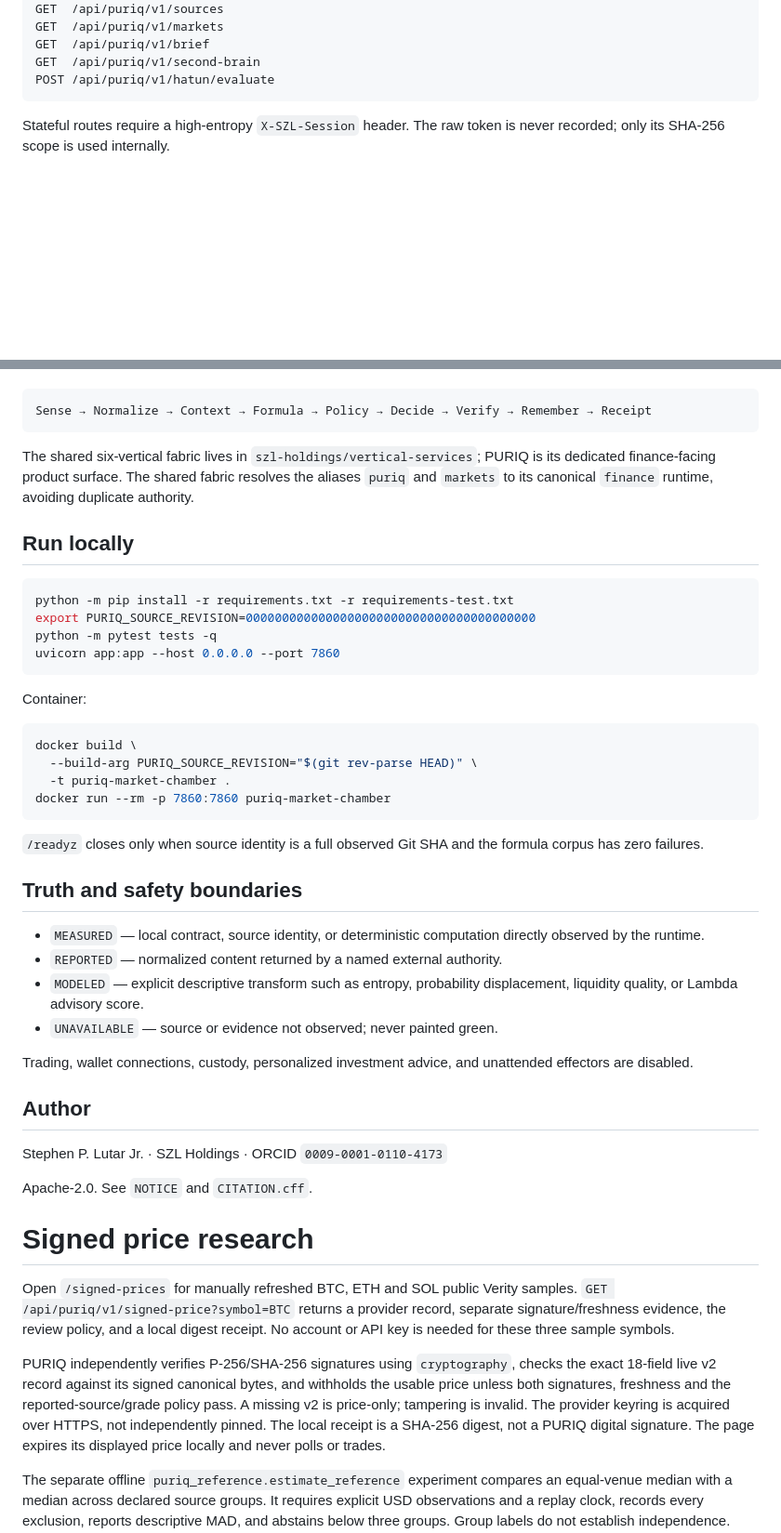
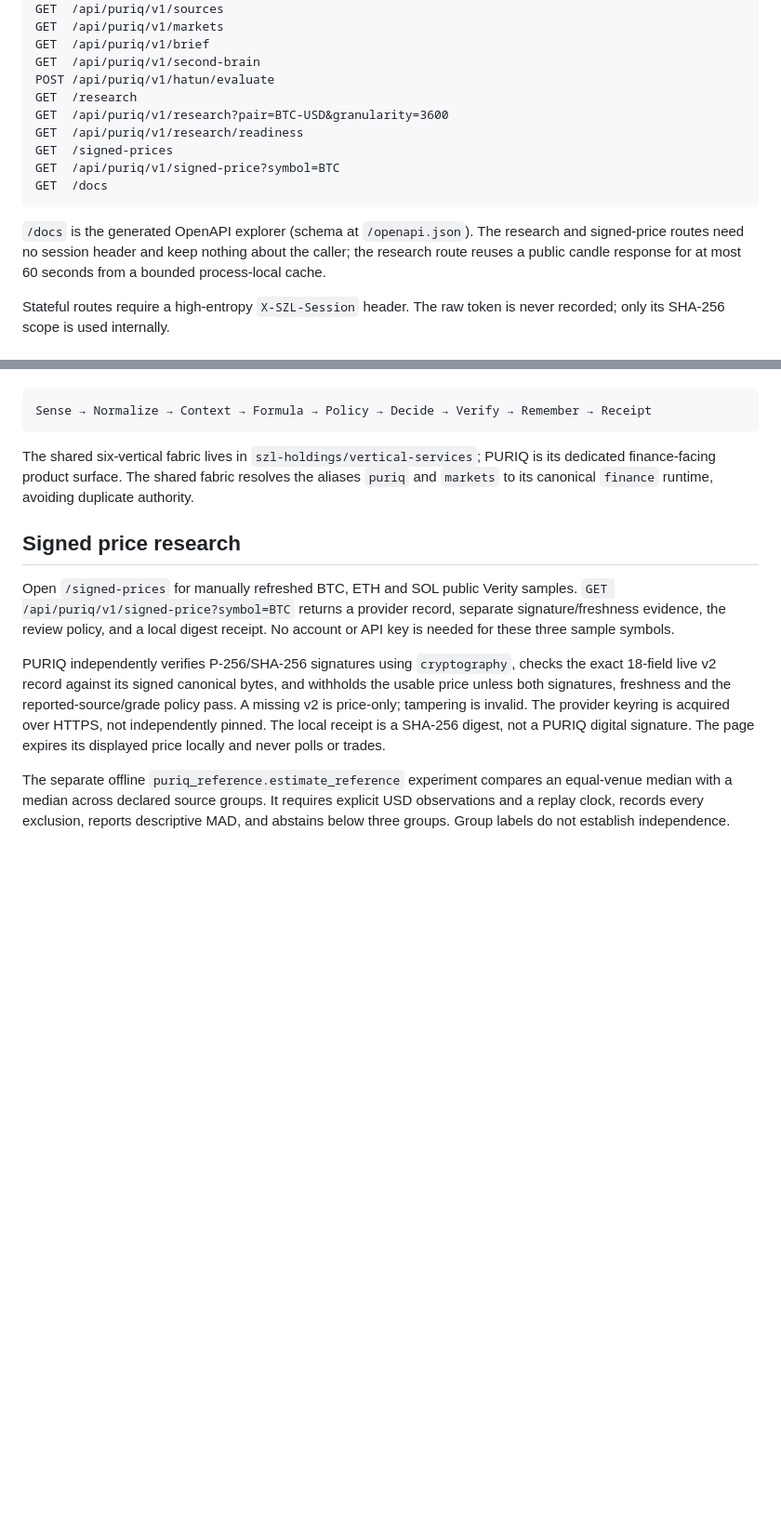
Before and after one commit to szl-holdings/puriq-live, a Markdown page: README.md, 2 parts joined by grey strips. Shown at 93% size. Drawn GitHub-style; blank space fills up the shorter version.

````diff
--- a/README.md
+++ b/README.md
@@ -72,7 +74,15 @@ GET  /api/puriq/v1/markets
 GET  /api/puriq/v1/brief
 GET  /api/puriq/v1/second-brain
 POST /api/puriq/v1/hatun/evaluate
+GET  /research
+GET  /api/puriq/v1/research?pair=BTC-USD&granularity=3600
+GET  /api/puriq/v1/research/readiness
+GET  /signed-prices
+GET  /api/puriq/v1/signed-price?symbol=BTC
+GET  /docs
 ```
+
+`/docs` is the generated OpenAPI explorer (schema at `/openapi.json`). The research and signed-price routes need no session header and keep nothing about the caller; the research route reuses a public candle response for at most 60 seconds from a bounded process-local cache.
 
 Stateful routes require a high-entropy `X-SZL-Session` header. The raw token is never recorded; only its SHA-256 scope is used internally.
 
@@ -132,41 +142,7 @@ Sense → Normalize → Context → Formula → Policy → Decide → Verify →
 
 The shared six-vertical fabric lives in `szl-holdings/vertical-services`; PURIQ is its dedicated finance-facing product surface. The shared fabric resolves the aliases `puriq` and `markets` to its canonical `finance` runtime, avoiding duplicate authority.
 
-## Run locally
-
-```bash
-python -m pip install -r requirements.txt -r requirements-test.txt
-export PURIQ_SOURCE_REVISION=0000000000000000000000000000000000000000
-python -m pytest tests -q
-uvicorn app:app --host 0.0.0.0 --port 7860
-```
-
-Container:
-
-```bash
-docker build \
-  --build-arg PURIQ_SOURCE_REVISION="$(git rev-parse HEAD)" \
-  -t puriq-market-chamber .
-docker run --rm -p 7860:7860 puriq-market-chamber
-```
-
-`/readyz` closes only when source identity is a full observed Git SHA and the formula corpus has zero failures.
-
-## Truth and safety boundaries
-
-- `MEASURED` — local contract, source identity, or deterministic computation directly observed by the runtime.
-- `REPORTED` — normalized content returned by a named external authority.
-- `MODELED` — explicit descriptive transform such as entropy, probability displacement, liquidity quality, or Lambda advisory score.
-- `UNAVAILABLE` — source or evidence not observed; never painted green.
-
-Trading, wallet connections, custody, personalized investment advice, and unattended effectors are disabled.
-
-## Author
-
-Stephen P. Lutar Jr. · SZL Holdings · ORCID `0009-0001-0110-4173`
-
-Apache-2.0. See `NOTICE` and `CITATION.cff`.
-# Signed price research
+## Signed price research
 
 Open `/signed-prices` for manually refreshed BTC, ETH and SOL public Verity
 samples. `GET /api/puriq/v1/signed-price?symbol=BTC` returns a provider record,
````
Also changed, not shown: other parts of README.md (+53 -1 lines).
